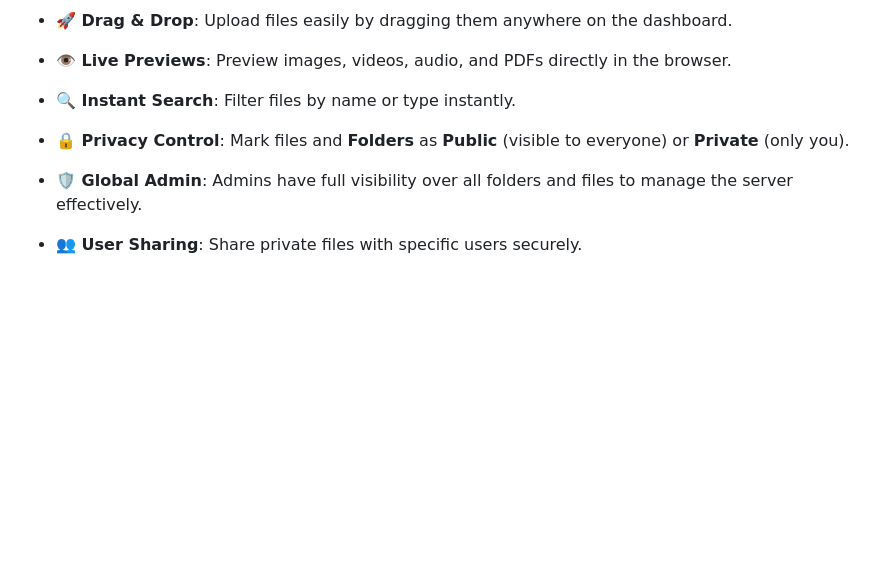
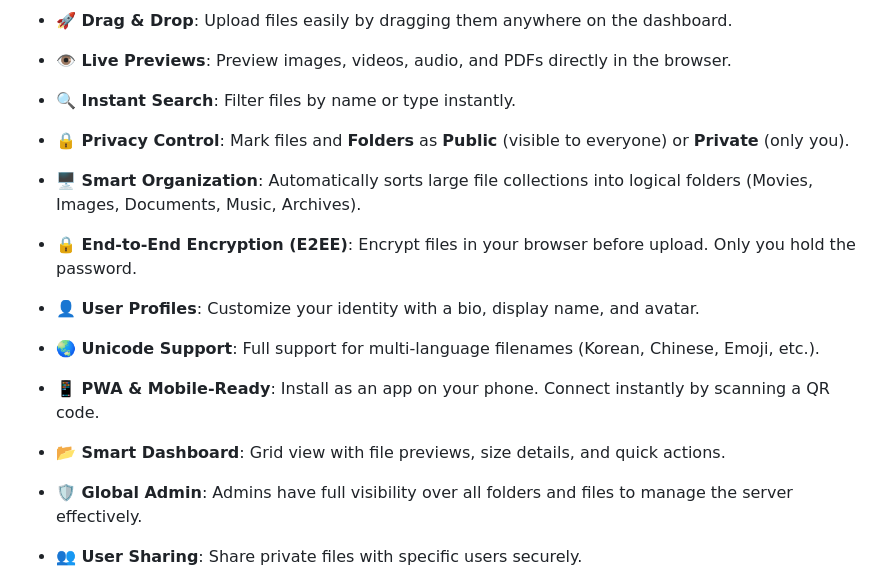
Before and after one commit to LaggingTheFirst/OmNi, a Markdown page: README.md, the part around the change. Rendered like a GitHub page; blank space fills up the shorter version.

Commit message:
docs: update README for v1.1.0 release with profiles and unicode support

```diff
--- a/README.md
+++ b/README.md
@@ -13,6 +13,12 @@ OmNi is a self-hosted, local network file-sharing application designed for speed
 - **👁️ Live Previews**: Preview images, videos, audio, and PDFs directly in the browser.
 - **🔍 Instant Search**: Filter files by name or type instantly.
 - **🔒 Privacy Control**: Mark files and **Folders** as **Public** (visible to everyone) or **Private** (only you).
+- **🖥️ Smart Organization**: Automatically sorts large file collections into logical folders (Movies, Images, Documents, Music, Archives).
+- **🔒 End-to-End Encryption (E2EE)**: Encrypt files in your browser before upload. Only you hold the password.
+- **👤 User Profiles**: Customize your identity with a bio, display name, and avatar.
+- **🌏 Unicode Support**: Full support for multi-language filenames (Korean, Chinese, Emoji, etc.).
+- **📱 PWA & Mobile-Ready**: Install as an app on your phone. Connect instantly by scanning a QR code.
+- **📂 Smart Dashboard**: Grid view with file previews, size details, and quick actions.
 - **🛡️ Global Admin**: Admins have full visibility over all folders and files to manage the server effectively.
 - **👥 User Sharing**: Share private files with specific users securely.
 
```
